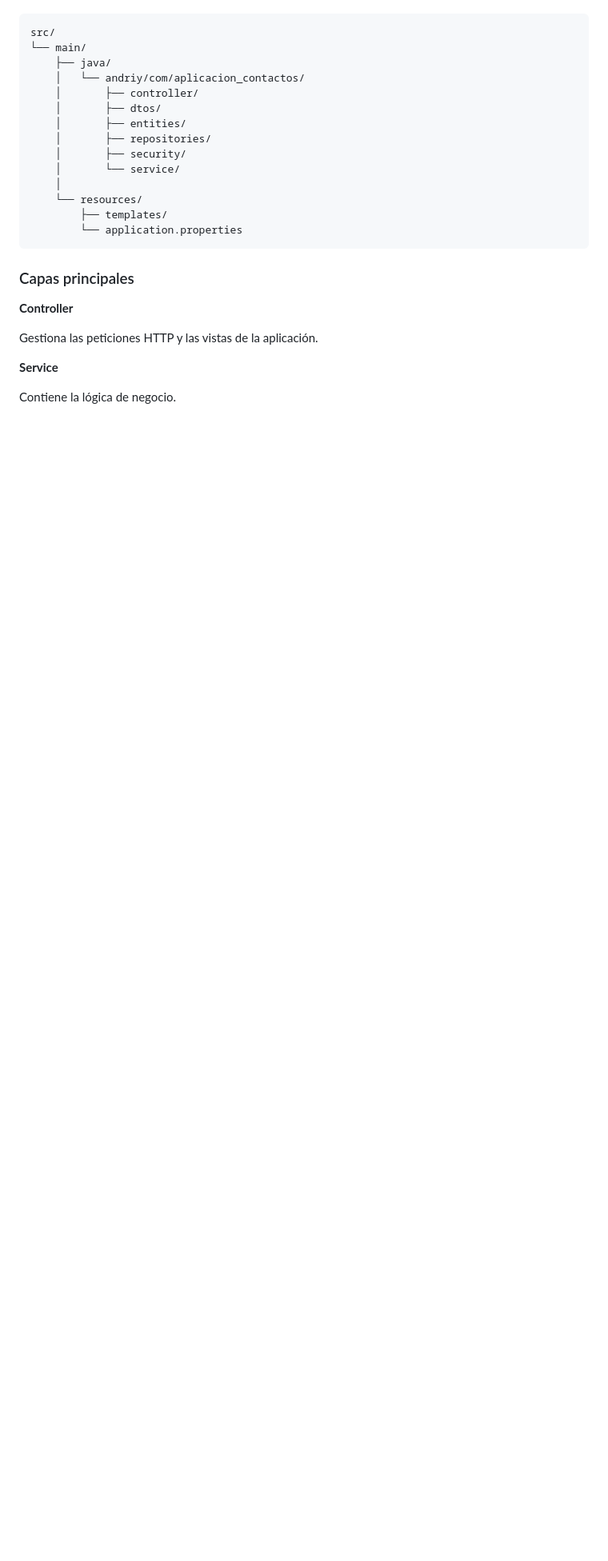
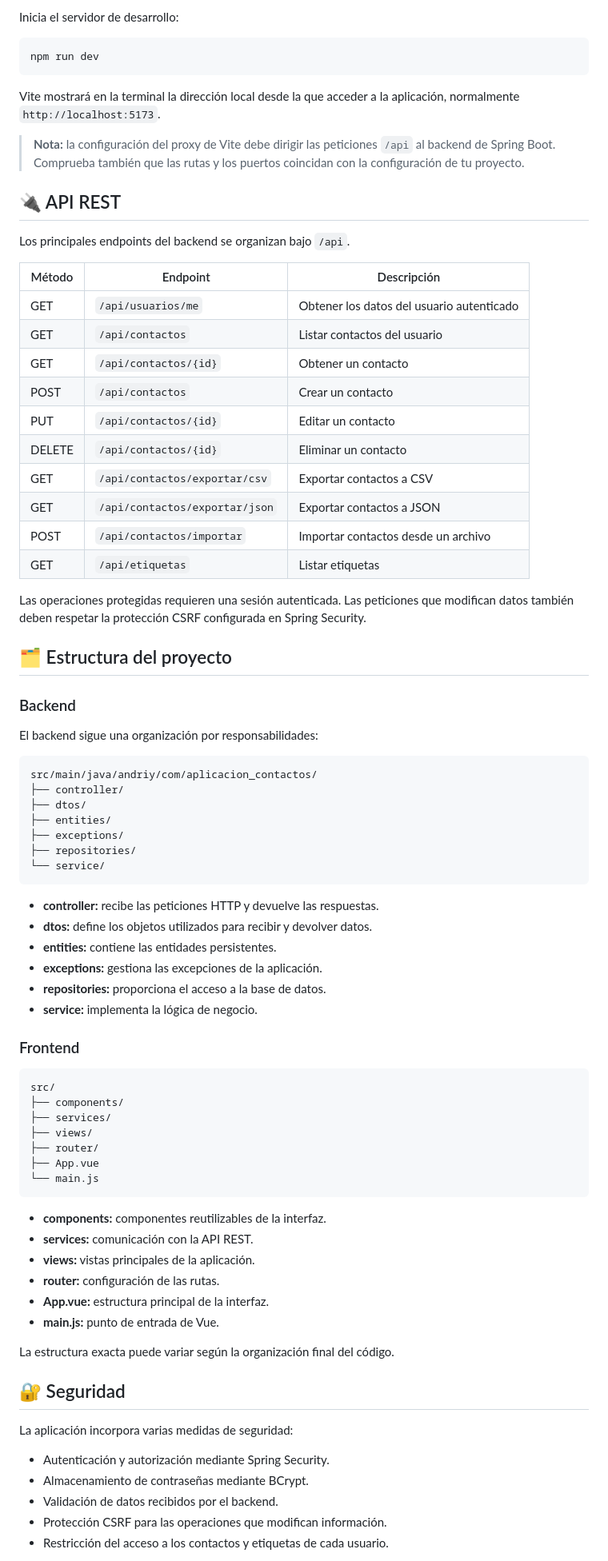
Before and after one commit to Andriy-Borukh/Aplicacion-contactos, a Markdown page: README.md, the part around one of its changes. Shown at 80% size. GitHub-like rendering; blank space fills up the shorter version.

````diff
--- a/README.md
+++ b/README.md
@@ -40,28 +131,83 @@ El proyecto sigue una estructura basada en capas:
+Inicia el servidor de desarrollo:
+
+```bash
+npm run dev
+```
+
+Vite mostrará en la terminal la dirección local desde la que acceder a la aplicación, normalmente `http://localhost:5173`.
+
+> **Nota:** la configuración del proxy de Vite debe dirigir las peticiones `/api` al backend de Spring Boot. Comprueba también que las rutas y los puertos coincidan con la configuración de tu proyecto.
+
+## 🔌 API REST
+
+Los principales endpoints del backend se organizan bajo `/api`.
+
+| Método | Endpoint                       | Descripción                               |
+| ------ | ------------------------------ | ----------------------------------------- |
+| GET    | `/api/usuarios/me`             | Obtener los datos del usuario autenticado |
+| GET    | `/api/contactos`               | Listar contactos del usuario              |
+| GET    | `/api/contactos/{id}`          | Obtener un contacto                       |
+| POST   | `/api/contactos`               | Crear un contacto                         |
+| PUT    | `/api/contactos/{id}`          | Editar un contacto                        |
+| DELETE | `/api/contactos/{id}`          | Eliminar un contacto                      |
+| GET    | `/api/contactos/exportar/csv`  | Exportar contactos a CSV                  |
+| GET    | `/api/contactos/exportar/json` | Exportar contactos a JSON                 |
+| POST   | `/api/contactos/importar`      | Importar contactos desde un archivo       |
+| GET    | `/api/etiquetas`               | Listar etiquetas                          |
+
+Las operaciones protegidas requieren una sesión autenticada. Las peticiones que modifican datos también deben respetar la protección CSRF configurada en Spring Security.
+
+## 🗂️ Estructura del proyecto
+
+### Backend
+
+El backend sigue una organización por responsabilidades:
+
+```text
+src/main/java/andriy/com/aplicacion_contactos/
+├── controller/
+├── dtos/
+├── entities/
+├── exceptions/
+├── repositories/
+└── service/
+```
+
+* **controller:** recibe las peticiones HTTP y devuelve las respuestas.
+* **dtos:** define los objetos utilizados para recibir y devolver datos.
+* **entities:** contiene las entidades persistentes.
+* **exceptions:** gestiona las excepciones de la aplicación.
+* **repositories:** proporciona el acceso a la base de datos.
+* **service:** implementa la lógica de negocio.
+
+### Frontend
 
 ```text
 src/
-└── main/
-    ├── java/
-    │   └── andriy/com/aplicacion_contactos/
-    │       ├── controller/
-    │       ├── dtos/
-    │       ├── entities/
-    │       ├── repositories/
-    │       ├── security/
-    │       └── service/
-    │
-    └── resources/
-        ├── templates/
-        └── application.properties
+├── components/
+├── services/
+├── views/
+├── router/
+├── App.vue
+└── main.js
 ```
 
-### Capas principales
+* **components:** componentes reutilizables de la interfaz.
+* **services:** comunicación con la API REST.
+* **views:** vistas principales de la aplicación.
+* **router:** configuración de las rutas.
+* **App.vue:** estructura principal de la interfaz.
+* **main.js:** punto de entrada de Vue.
 
-**Controller**
+La estructura exacta puede variar según la organización final del código.
 
-Gestiona las peticiones HTTP y las vistas de la aplicación.
+## 🔐 Seguridad
 
-**Service**
+La aplicación incorpora varias medidas de seguridad:
 
-Contiene la lógica de negocio.
+* Autenticación y autorización mediante Spring Security.
+* Almacenamiento de contraseñas mediante BCrypt.
+* Validación de datos recibidos por el backend.
+* Protección CSRF para las operaciones que modifican información.
+* Restricción del acceso a los contactos y etiquetas de cada usuario.
 
````
Also changed, not shown: other parts of README.md (+127 -111 lines).
